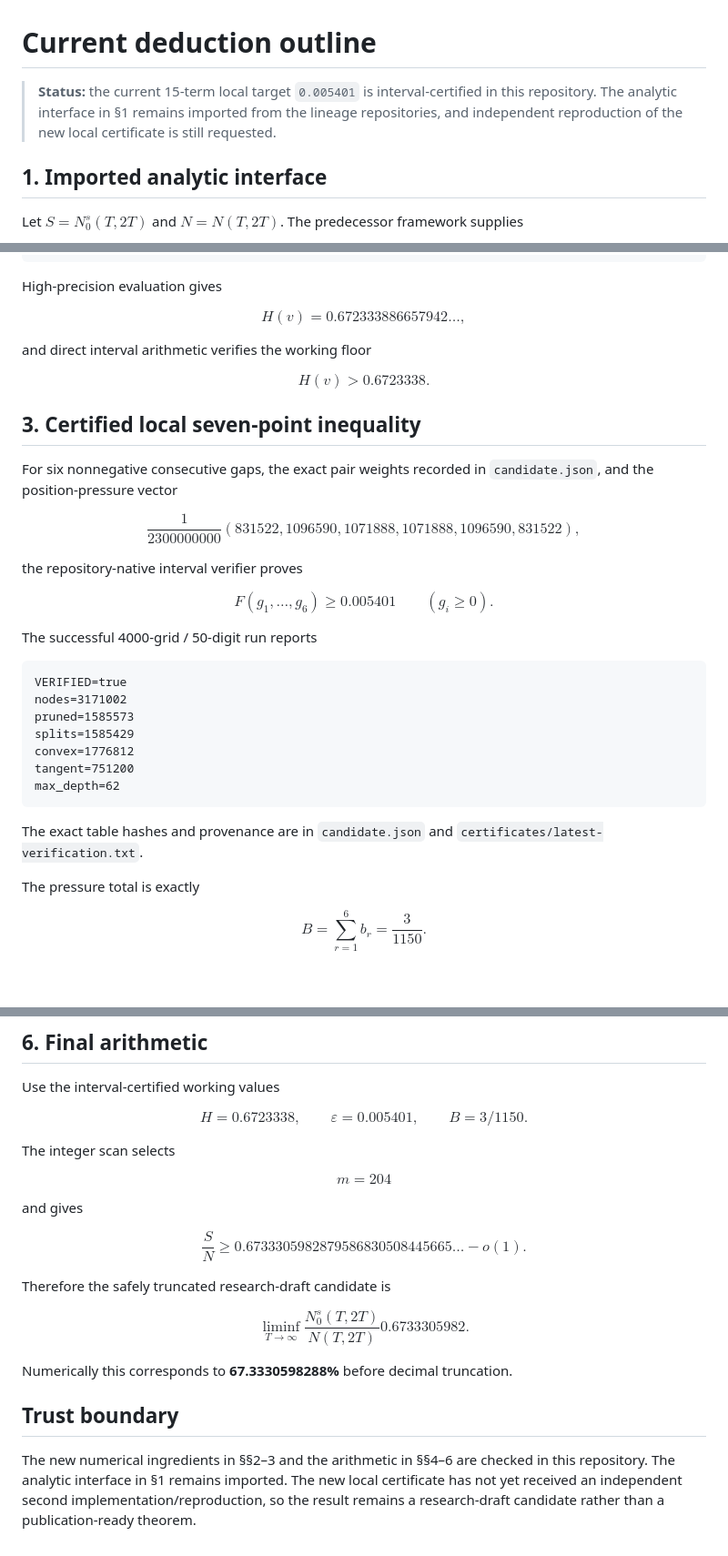
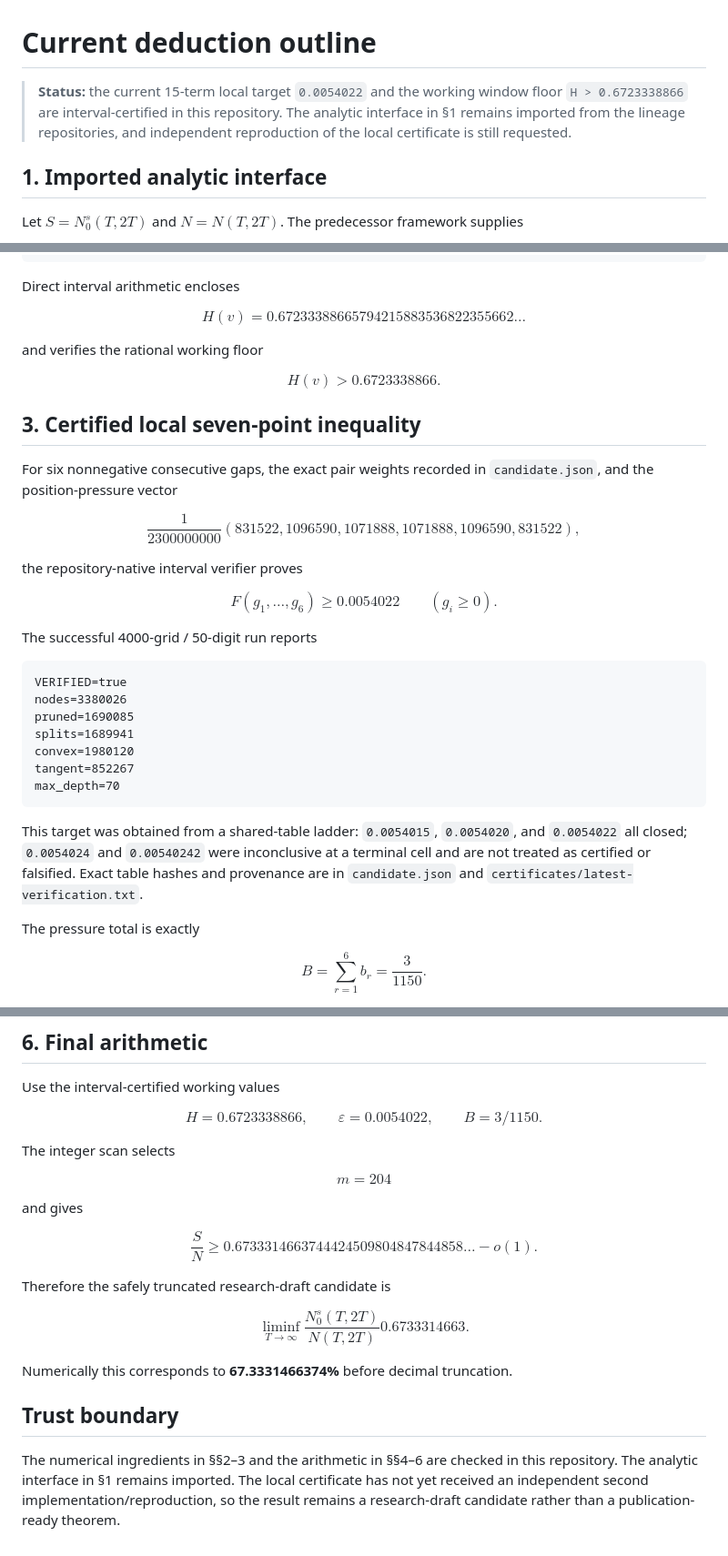
Before and after one commit to AMTOPA/zeta-exact-pressure, a Markdown page: proof.md, 3 parts joined by grey strips. Shown at 91% size. Rendered like a GitHub page; blank space fills up the shorter version.

Commit message:
Update deduction to tightened certified inputs

````diff
--- a/proof.md
+++ b/proof.md
@@ -1,6 +1,6 @@
 # Current deduction outline
 
-> **Status:** the current 15-term local target `0.005401` is interval-certified in this repository. The analytic interface in §1 remains imported from the lineage repositories, and independent reproduction of the new local certificate is still requested.
+> **Status:** the current 15-term local target `0.0054022` and the working window floor `H > 0.6723338866` are interval-certified in this repository. The analytic interface in §1 remains imported from the lineage repositories, and independent reproduction of the local certificate is still requested.
 
 ## 1. Imported analytic interface
 
@@ -51,16 +51,16 @@ with denominator $10^9$ and numerator vector
 -148305
 ```
 
-High-precision evaluation gives
+Direct interval arithmetic encloses
 
 $$
-H(v)=0.672333886657942\ldots,
+H(v)=0.67233388665794215883536822355662\ldots
 $$
 
-and direct interval arithmetic verifies the working floor
+and verifies the rational working floor
 
 $$
-\boxed{H(v)>0.6723338}.
+\boxed{H(v)>0.6723338866}.
 $$
 
 ## 3. Certified local seven-point inequality
@@ -74,22 +74,22 @@ $$
 the repository-native interval verifier proves
 
 $$
-\boxed{F(g_1,\ldots,g_6)\ge0.005401}\qquad(g_i\ge0).
+\boxed{F(g_1,\ldots,g_6)\ge0.0054022}\qquad(g_i\ge0).
 $$
 
 The successful 4000-grid / 50-digit run reports
 
 ```text
 VERIFIED=true
-nodes=3171002
-pruned=1585573
-splits=1585429
-convex=1776812
-tangent=751200
-max_depth=62
+nodes=3380026
+pruned=1690085
+splits=1689941
+convex=1980120
+tangent=852267
+max_depth=70
 ```
 
-The exact table hashes and provenance are in `candidate.json` and `certificates/latest-verification.txt`.
+This target was obtained from a shared-table ladder: `0.0054015`, `0.0054020`, and `0.0054022` all closed; `0.0054024` and `0.00540242` were inconclusive at a terminal cell and are not treated as certified or falsified. Exact table hashes and provenance are in `candidate.json` and `certificates/latest-verification.txt`.
 
 The pressure total is exactly
 
@@ -134,7 +134,7 @@ $$
 Use the interval-certified working values
 
 $$
-H=0.6723338,\qquad \varepsilon=0.005401,\qquad B=3/1150.
+H=0.6723338866,\qquad \varepsilon=0.0054022,\qquad B=3/1150.
 $$
 
 The integer scan selects
@@ -146,7 +146,7 @@ $$
 and gives
 
 $$
-\frac SN\ge0.6733305982879586830508445665\ldots-o(1).
+\frac SN\ge0.6733314663744424509804847844858\ldots-o(1).
 $$
 
 Therefore the safely truncated research-draft candidate is
@@ -154,12 +154,12 @@ Therefore the safely truncated research-draft candidate is
 $$
 \boxed{
 \liminf_{T\to\infty}\frac{N_0^s(T,2T)}{N(T,2T)}
->0.6733305982
+>0.6733314663
 }.
 $$
 
-Numerically this corresponds to **67.3330598288%** before decimal truncation.
+Numerically this corresponds to **67.3331466374%** before decimal truncation.
 
 ## Trust boundary
 
-The new numerical ingredients in §§2–3 and the arithmetic in §§4–6 are checked in this repository. The analytic interface in §1 remains imported. The new local certificate has not yet received an independent second implementation/reproduction, so the result remains a research-draft candidate rather than a publication-ready theorem.
+The numerical ingredients in §§2–3 and the arithmetic in §§4–6 are checked in this repository. The analytic interface in §1 remains imported. The local certificate has not yet received an independent second implementation/reproduction, so the result remains a research-draft candidate rather than a publication-ready theorem.
````
